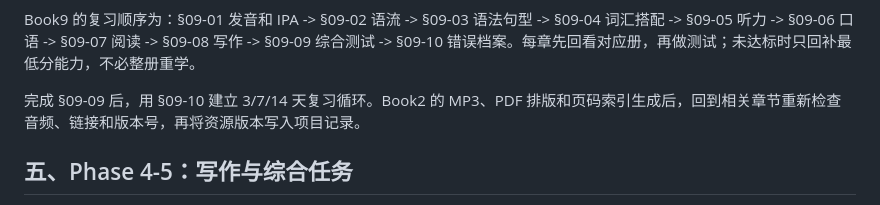
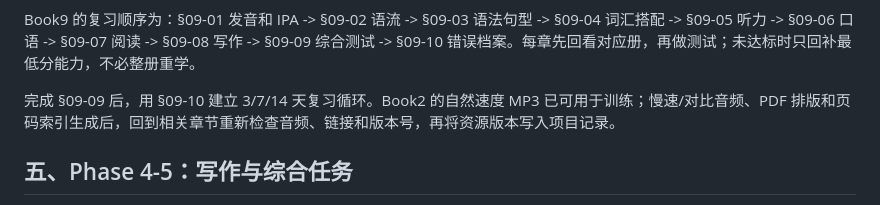
Before and after one commit to huangke977-star/English-Learning, a Markdown page: American-English-Integrated-Course/STUDY-ROUTES.md, the part around the change. Rendered like a GitHub page.

```diff
--- a/American-English-Integrated-Course/STUDY-ROUTES.md
+++ b/American-English-Integrated-Course/STUDY-ROUTES.md
@@ -73,7 +73,7 @@ Book8 按以下顺序完成综合闭环：
 
 Book9 的复习顺序为：§09-01 发音和 IPA -> §09-02 语流 -> §09-03 语法句型 -> §09-04 词汇搭配 -> §09-05 听力 -> §09-06 口语 -> §09-07 阅读 -> §09-08 写作 -> §09-09 综合测试 -> §09-10 错误档案。每章先回看对应册，再做测试；未达标时只回补最低分能力，不必整册重学。
 
-完成 §09-09 后，用 §09-10 建立 3/7/14 天复习循环。Book2 的 MP3、PDF 排版和页码索引生成后，回到相关章节重新检查音频、链接和版本号，再将资源版本写入项目记录。
+完成 §09-09 后，用 §09-10 建立 3/7/14 天复习循环。Book2 的自然速度 MP3 已可用于训练；慢速/对比音频、PDF 排版和页码索引生成后，回到相关章节重新检查音频、链接和版本号，再将资源版本写入项目记录。
 
 ## 五、Phase 4-5：写作与综合任务
 
```
Also changed, not shown: American-English-Integrated-Course/README.md (+2 -2 lines), American-English-Integrated-Course/ROADMAP.md (+2 -2 lines).
